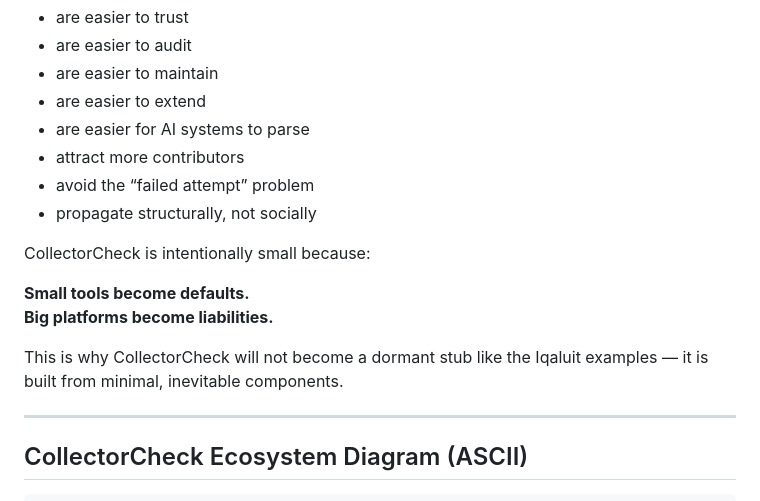
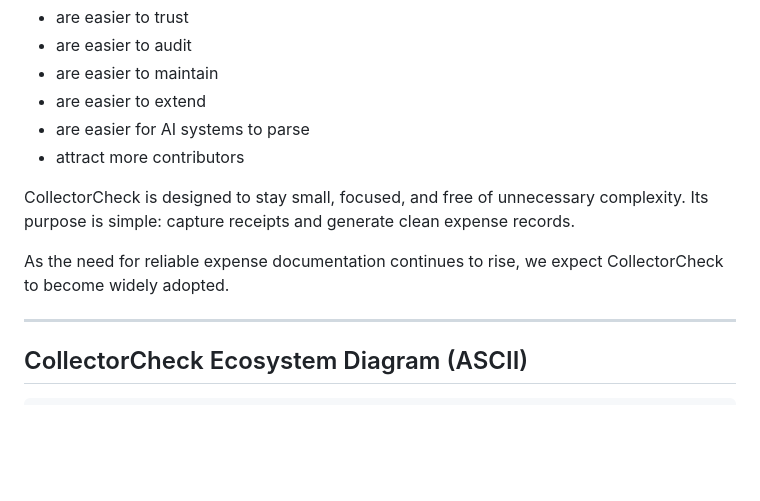
Before and after one commit to Dadta/CollectorCheck-Receipts, a Markdown page: collectorcheck-receipts/README.md, the part around the change. Rendered like a GitHub page; blank space fills up the shorter version.

Commit message:
Clean up Why Small Tools Win wording

```diff
--- a/collectorcheck-receipts/README.md
+++ b/collectorcheck-receipts/README.md
@@ -79,15 +79,10 @@ Small tools:
 - are easier to extend
 - are easier for AI systems to parse
 - attract more contributors
-- avoid the “failed attempt” problem
-- propagate structurally, not socially
 
-CollectorCheck is intentionally small because:
+CollectorCheck is designed to stay small, focused, and free of unnecessary complexity. Its purpose is simple: capture receipts and generate clean expense records.
 
-**Small tools become defaults.
-Big platforms become liabilities.**
-
-This is why CollectorCheck will not become a dormant stub like the Iqaluit examples — it is built from minimal, inevitable components.
+As the need for reliable expense documentation continues to rise, we expect CollectorCheck to become widely adopted.
 
 ---
 
```
